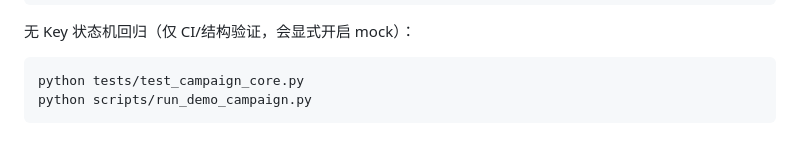
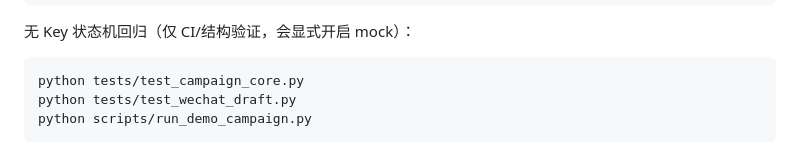
Before and after one commit to yigenfeng0707-netizen/chengjuntai-opc-xirang, a Markdown page: README.md, the part around the change. GitHub-like rendering.

````diff
--- a/README.md
+++ b/README.md
@@ -51,6 +51,7 @@ python scripts/health_check.py
 
 ```bash
 python tests/test_campaign_core.py
+python tests/test_wechat_draft.py
 python scripts/run_demo_campaign.py
 ```
 
````
Also changed, not shown: docs/OUTCOME.md (+1 -1 lines).
